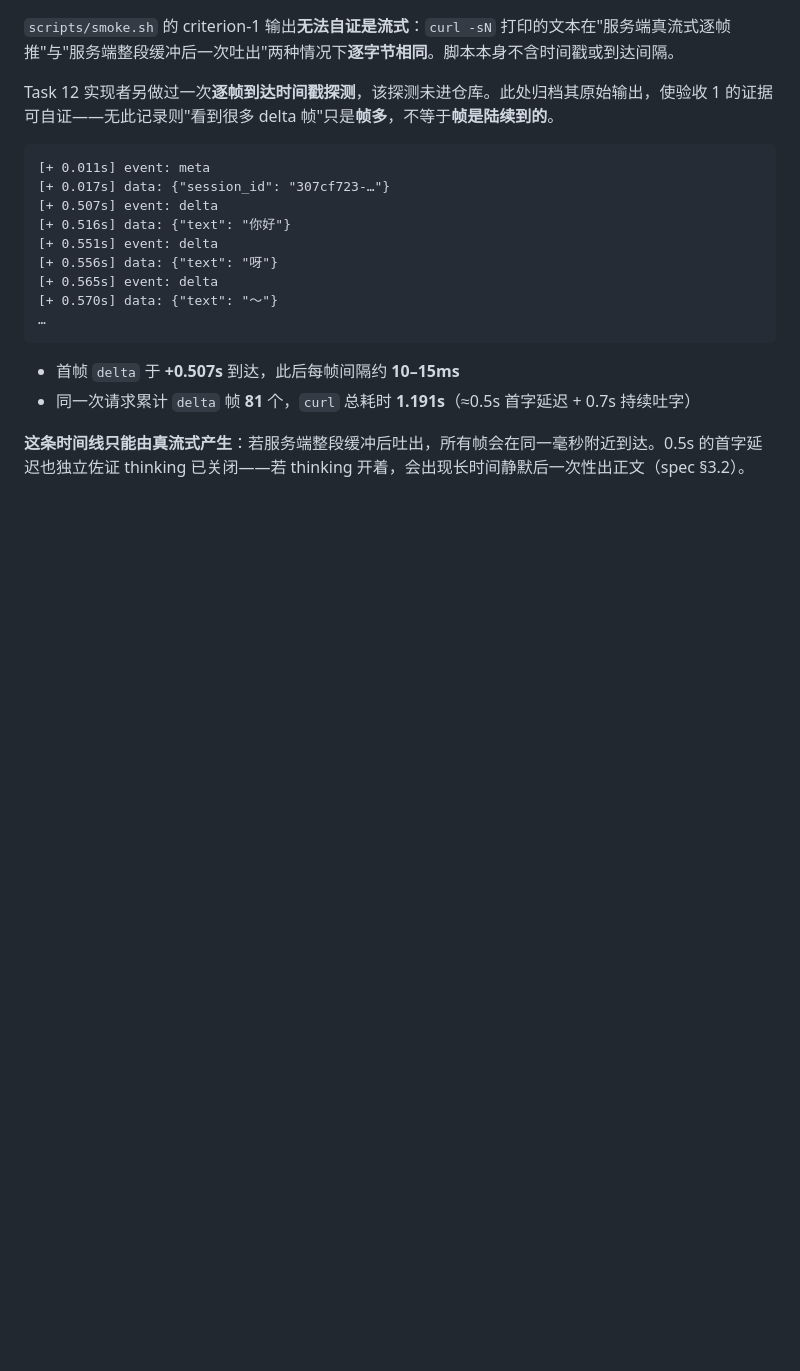
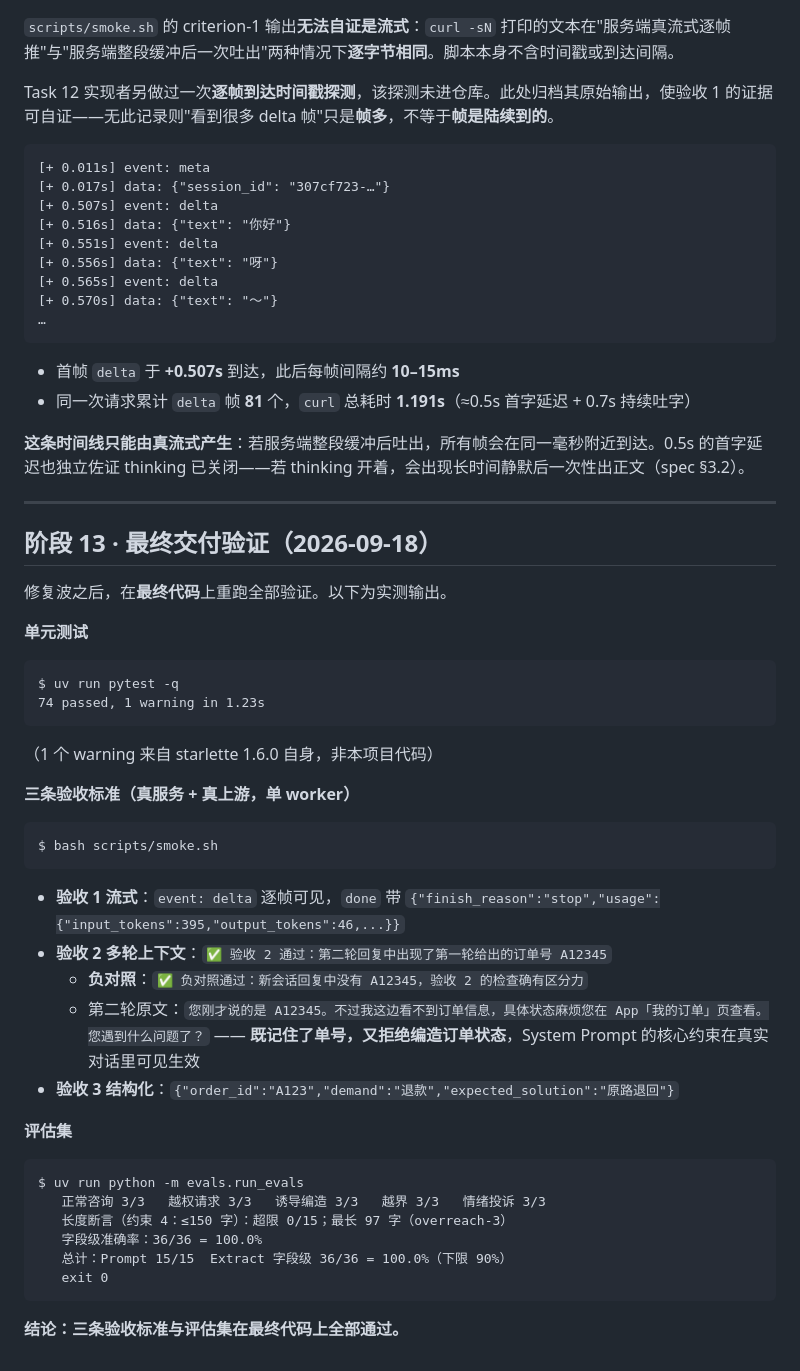
Before and after one commit to 2811334636/custermerHelp, a Markdown page: dev-notes/ch01.md, the part around the change. Drawn GitHub-style; blank space fills up the shorter version.

Commit message:
docs: 记录最终交付验证（74 passed / 三验收通过 / 评估集满分）
Co-Authored-By: Claude Code <noreply@anthropic.com>

````diff
--- a/dev-notes/ch01.md
+++ b/dev-notes/ch01.md
@@ -854,3 +854,42 @@ Task 12 实现者另做过一次**逐帧到达时间戳探测**，该探测未
 - 同一次请求累计 `delta` 帧 **81** 个，`curl` 总耗时 **1.191s**（≈0.5s 首字延迟 + 0.7s 持续吐字）
 
 **这条时间线只能由真流式产生**：若服务端整段缓冲后吐出，所有帧会在同一毫秒附近到达。0.5s 的首字延迟也独立佐证 thinking 已关闭——若 thinking 开着，会出现长时间静默后一次性出正文（spec §3.2）。
+
+---
+
+## 阶段 13 · 最终交付验证（2026-09-18）
+
+修复波之后，在**最终代码**上重跑全部验证。以下为实测输出。
+
+**单元测试**
+
+```
+$ uv run pytest -q
+74 passed, 1 warning in 1.23s
+```
+（1 个 warning 来自 starlette 1.6.0 自身，非本项目代码）
+
+**三条验收标准（真服务 + 真上游，单 worker）**
+
+```
+$ bash scripts/smoke.sh
+```
+
+- **验收 1 流式**：`event: delta` 逐帧可见，`done` 带 `{"finish_reason":"stop","usage":{"input_tokens":395,"output_tokens":46,...}}`
+- **验收 2 多轮上下文**：`✅ 验收 2 通过：第二轮回复中出现了第一轮给出的订单号 A12345`
+  - **负对照**：`✅ 负对照通过：新会话回复中没有 A12345，验收 2 的检查确有区分力`
+  - 第二轮原文：`您刚才说的是 A12345。不过我这边看不到订单信息，具体状态麻烦您在 App「我的订单」页查看。您遇到什么问题了？` —— **既记住了单号，又拒绝编造订单状态**，System Prompt 的核心约束在真实对话里可见生效
+- **验收 3 结构化**：`{"order_id":"A123","demand":"退款","expected_solution":"原路退回"}`
+
+**评估集**
+
+```
+$ uv run python -m evals.run_evals
+   正常咨询 3/3   越权请求 3/3   诱导编造 3/3   越界 3/3   情绪投诉 3/3
+   长度断言（约束 4：≤150 字）：超限 0/15；最长 97 字（overreach-3）
+   字段级准确率：36/36 = 100.0%
+   总计：Prompt 15/15  Extract 字段级 36/36 = 100.0%（下限 90%）
+   exit 0
+```
+
+**结论：三条验收标准与评估集在最终代码上全部通过。**
````
